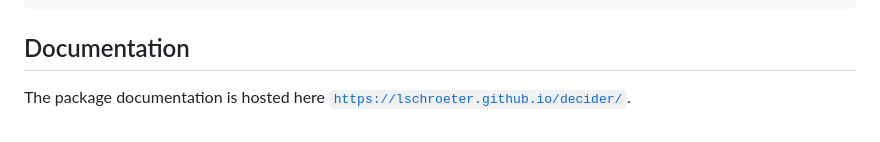
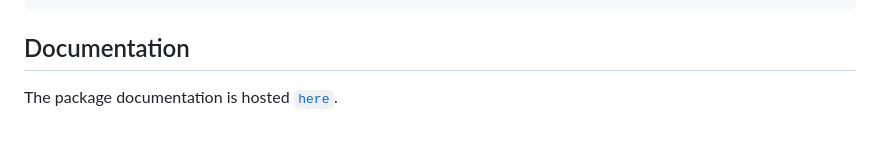
Before and after one commit to Boehringer-Ingelheim/decider, a Markdown page: README.md, the part around the change. Rendered like a GitHub page.

Commit message:
Pkgdown permissions changed

```diff
--- a/README.md
+++ b/README.md
@@ -61,4 +61,4 @@ remotes::install_github("https://github.com/lschroeter/decider")
 
 ## Documentation
 
-The package documentation is hosted here [`https://lschroeter.github.io/decider/`](https://lschroeter.github.io/decider/).
+The package documentation is hosted [`here`](https://lschroeter.github.io/decider/).
```
